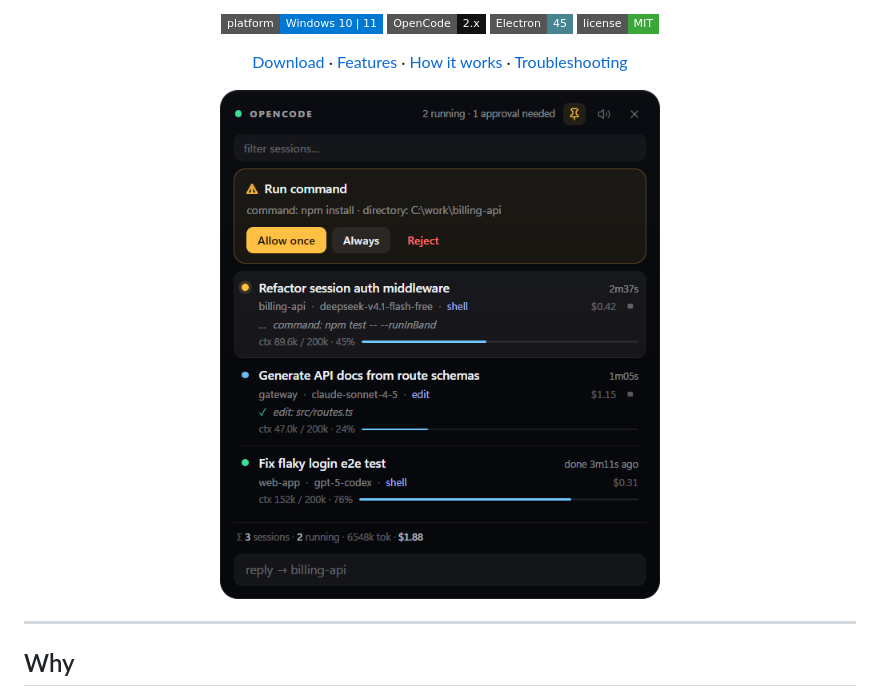
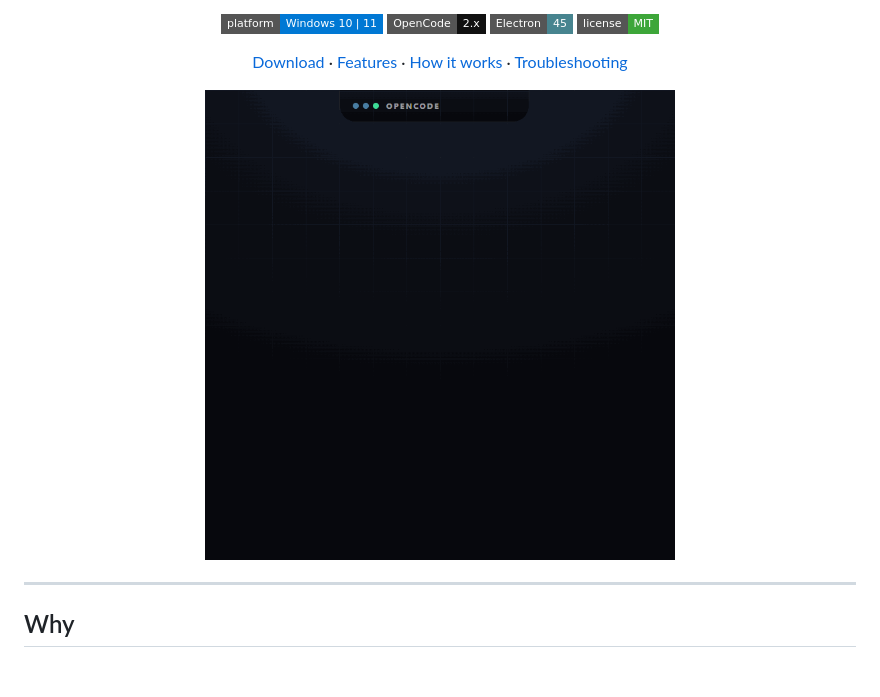
Before and after one commit to LetMeSleep8h/opencode-notch, a Markdown page: README.md, the part around the change. GitHub-like rendering; pictures changed too: docs/demo.gif (added); badges without logos; blank space fills up the shorter version.

Commit message:
docs: add animated demo

```diff
--- a/README.md
+++ b/README.md
@@ -18,7 +18,7 @@ Approvals, forms, live agent activity and context usage, always one glance away
 </div>
 
 <p align="center">
-  <img src="docs/screenshots/panel.png" width="440" alt="OpenCode Notch — an approval request and three sessions" />
+  <img src="docs/demo.gif" width="470" alt="OpenCode Notch — collapsing pill, expanding panel, approval request" />
 </p>
 
 ---
```
